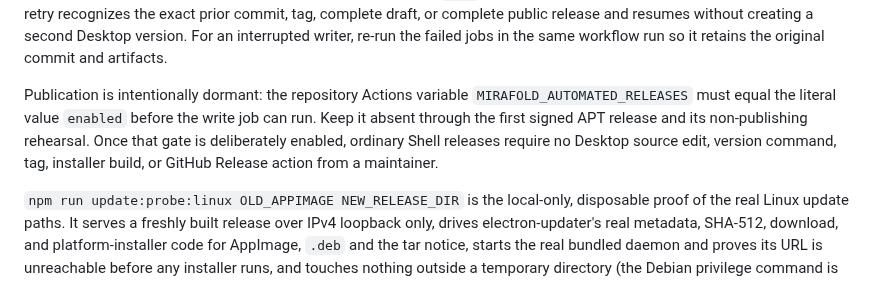
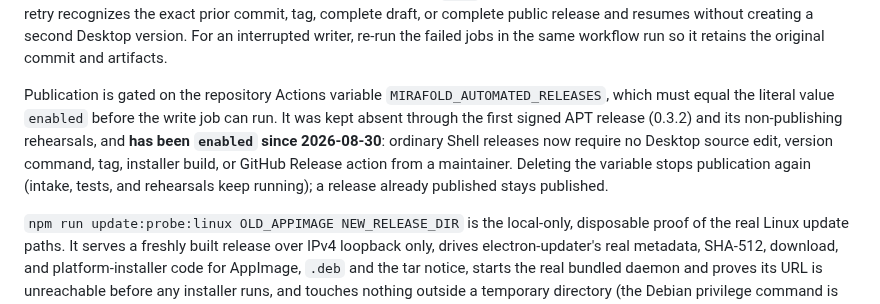
Before and after one commit to mirafold/mirafold-desktop, a Markdown page: README.md, the part around the change. Drawn GitHub-style.

```diff
--- a/README.md
+++ b/README.md
@@ -262,12 +262,14 @@ without creating a second Desktop version. For an interrupted writer, re-run
 the failed jobs in the same workflow run so it retains the original commit and
 artifacts.
 
-Publication is intentionally dormant: the repository Actions variable
-`MIRAFOLD_AUTOMATED_RELEASES` must equal the literal value `enabled` before the
-write job can run. Keep it absent through the first signed APT release and its
-non-publishing rehearsal. Once that gate is deliberately enabled, ordinary
-Shell releases require no Desktop source edit, version command, tag, installer
-build, or GitHub Release action from a maintainer.
+Publication is gated on the repository Actions variable
+`MIRAFOLD_AUTOMATED_RELEASES`, which must equal the literal value `enabled`
+before the write job can run. It was kept absent through the first signed APT
+release (0.3.2) and its non-publishing rehearsals, and **has been `enabled`
+since 2026-08-30**: ordinary Shell releases now require no Desktop source
+edit, version command, tag, installer build, or GitHub Release action from a
+maintainer. Deleting the variable stops publication again (intake, tests, and
+rehearsals keep running); a release already published stays published.
 
 `npm run update:probe:linux OLD_APPIMAGE NEW_RELEASE_DIR` is the local-only,
 disposable proof of the real Linux update paths. It serves a freshly built
```
Also changed, not shown: docs/RELEASING.md (+9 -4 lines).
